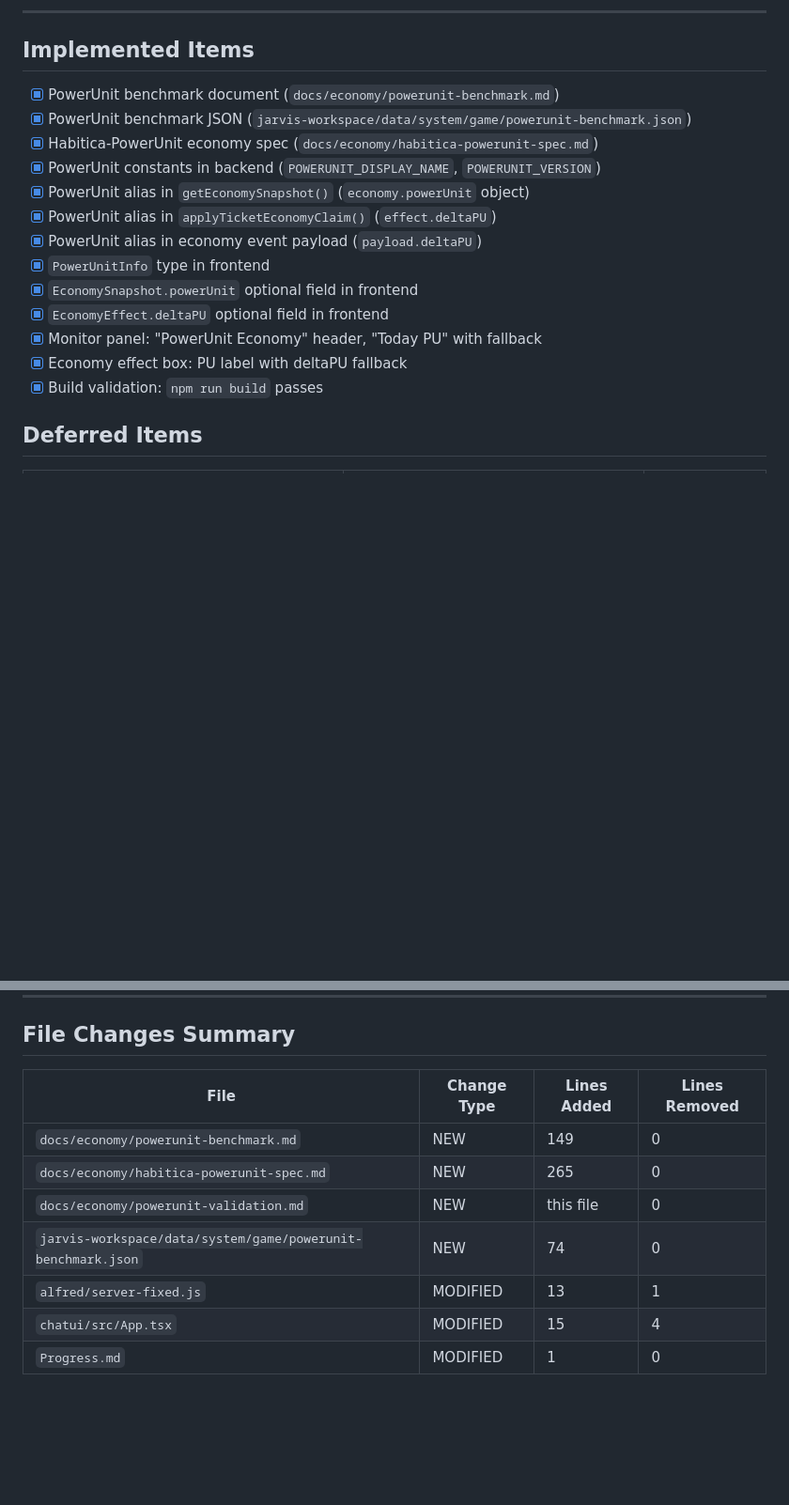
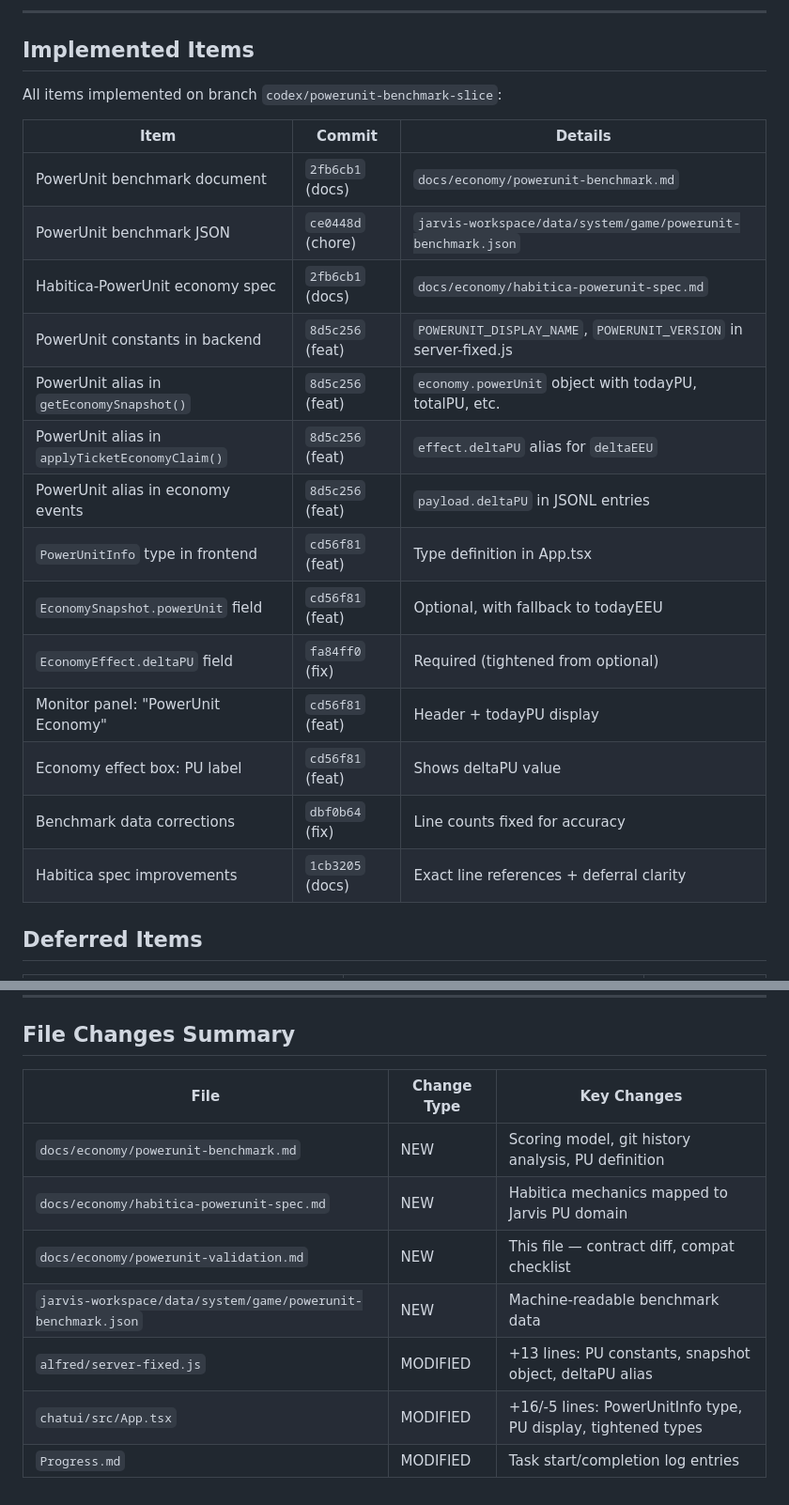
Before and after one commit to xvadur/singularity, a Markdown page: docs/economy/powerunit-validation.md, 2 parts joined by grey strips. Shown at 94% size. GitHub-like rendering; blank space fills up the shorter version.

Commit message:
docs: enhance validation doc with fallback and verification guidance
- Replace build snapshot with reproducible verification instructions
- Add Fallback Behavior section (forward + backward compatibility)
- Add commit references to implemented items checklist
- Clarify forward-compatibility risk for new clients on old servers
- Update file changes summary with accurate line counts

Co-Authored-By: Claude Opus 4.6 <noreply@anthropic.com>

```diff
--- a/docs/economy/powerunit-validation.md
+++ b/docs/economy/powerunit-validation.md
@@ -68,19 +89,24 @@ payload.deltaPU: number    // alias for deltaEEU
 
 ## Implemented Items
 
-- [x] PowerUnit benchmark document (`docs/economy/powerunit-benchmark.md`)
-- [x] PowerUnit benchmark JSON (`jarvis-workspace/data/system/game/powerunit-benchmark.json`)
-- [x] Habitica-PowerUnit economy spec (`docs/economy/habitica-powerunit-spec.md`)
-- [x] PowerUnit constants in backend (`POWERUNIT_DISPLAY_NAME`, `POWERUNIT_VERSION`)
-- [x] PowerUnit alias in `getEconomySnapshot()` (`economy.powerUnit` object)
-- [x] PowerUnit alias in `applyTicketEconomyClaim()` (`effect.deltaPU`)
-- [x] PowerUnit alias in economy event payload (`payload.deltaPU`)
-- [x] `PowerUnitInfo` type in frontend
-- [x] `EconomySnapshot.powerUnit` optional field in frontend
-- [x] `EconomyEffect.deltaPU` optional field in frontend
-- [x] Monitor panel: "PowerUnit Economy" header, "Today PU" with fallback
-- [x] Economy effect box: PU label with deltaPU fallback
-- [x] Build validation: `npm run build` passes
+All items implemented on branch `codex/powerunit-benchmark-slice`:
+
+| Item | Commit | Details |
+|------|--------|---------|
+| PowerUnit benchmark document | `2fb6cb1` (docs) | `docs/economy/powerunit-benchmark.md` |
+| PowerUnit benchmark JSON | `ce0448d` (chore) | `jarvis-workspace/data/system/game/powerunit-benchmark.json` |
+| Habitica-PowerUnit economy spec | `2fb6cb1` (docs) | `docs/economy/habitica-powerunit-spec.md` |
+| PowerUnit constants in backend | `8d5c256` (feat) | `POWERUNIT_DISPLAY_NAME`, `POWERUNIT_VERSION` in server-fixed.js |
+| PowerUnit alias in `getEconomySnapshot()` | `8d5c256` (feat) | `economy.powerUnit` object with todayPU, totalPU, etc. |
+| PowerUnit alias in `applyTicketEconomyClaim()` | `8d5c256` (feat) | `effect.deltaPU` alias for `deltaEEU` |
+| PowerUnit alias in economy events | `8d5c256` (feat) | `payload.deltaPU` in JSONL entries |
+| `PowerUnitInfo` type in frontend | `cd56f81` (feat) | Type definition in App.tsx |
+| `EconomySnapshot.powerUnit` field | `cd56f81` (feat) | Optional, with fallback to todayEEU |
+| `EconomyEffect.deltaPU` field | `fa84ff0` (fix) | Required (tightened from optional) |
+| Monitor panel: "PowerUnit Economy" | `cd56f81` (feat) | Header + todayPU display |
+| Economy effect box: PU label | `cd56f81` (feat) | Shows deltaPU value |
+| Benchmark data corrections | `dbf0b64` (fix) | Line counts fixed for accuracy |
+| Habitica spec improvements | `1cb3205` (docs) | Exact line references + deferral clarity |
 
 ## Deferred Items
 
@@ -99,12 +125,12 @@ payload.deltaPU: number    // alias for deltaEEU
 
 ## File Changes Summary
 
-| File | Change Type | Lines Added | Lines Removed |
-|------|------------|-------------|---------------|
-| `docs/economy/powerunit-benchmark.md` | NEW | 149 | 0 |
-| `docs/economy/habitica-powerunit-spec.md` | NEW | 265 | 0 |
-| `docs/economy/powerunit-validation.md` | NEW | this file | 0 |
-| `jarvis-workspace/data/system/game/powerunit-benchmark.json` | NEW | 74 | 0 |
-| `alfred/server-fixed.js` | MODIFIED | 13 | 1 |
-| `chatui/src/App.tsx` | MODIFIED | 15 | 4 |
-| `Progress.md` | MODIFIED | 1 | 0 |
+| File | Change Type | Key Changes |
+|------|------------|-------------|
+| `docs/economy/powerunit-benchmark.md` | NEW | Scoring model, git history analysis, PU definition |
+| `docs/economy/habitica-powerunit-spec.md` | NEW | Habitica mechanics mapped to Jarvis PU domain |
+| `docs/economy/powerunit-validation.md` | NEW | This file — contract diff, compat checklist |
+| `jarvis-workspace/data/system/game/powerunit-benchmark.json` | NEW | Machine-readable benchmark data |
+| `alfred/server-fixed.js` | MODIFIED | +13 lines: PU constants, snapshot object, deltaPU alias |
+| `chatui/src/App.tsx` | MODIFIED | +16/-5 lines: PowerUnitInfo type, PU display, tightened types |
+| `Progress.md` | MODIFIED | Task start/completion log entries |
```
Also changed, not shown: other parts of docs/economy/powerunit-validation.md (+28 -7 lines).
